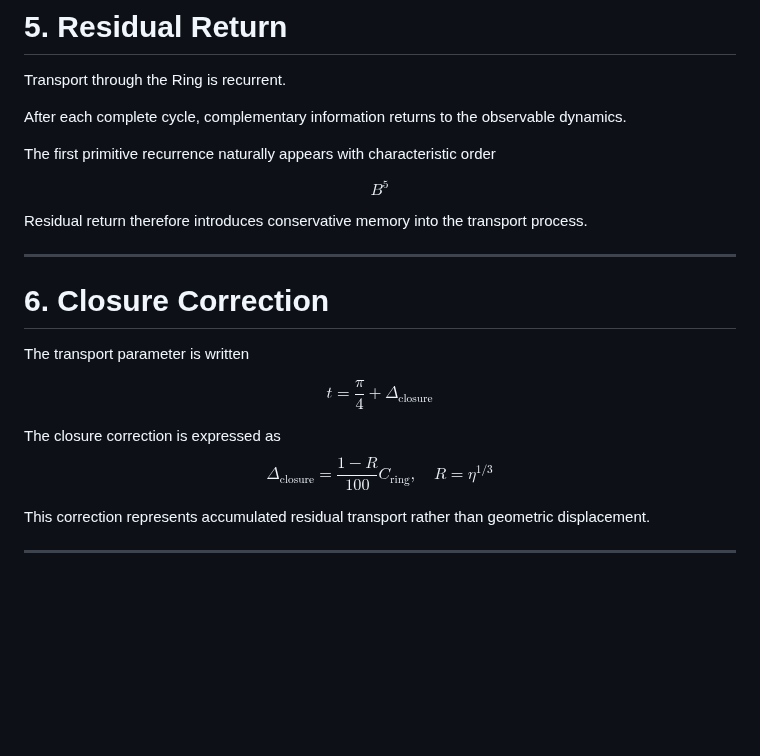
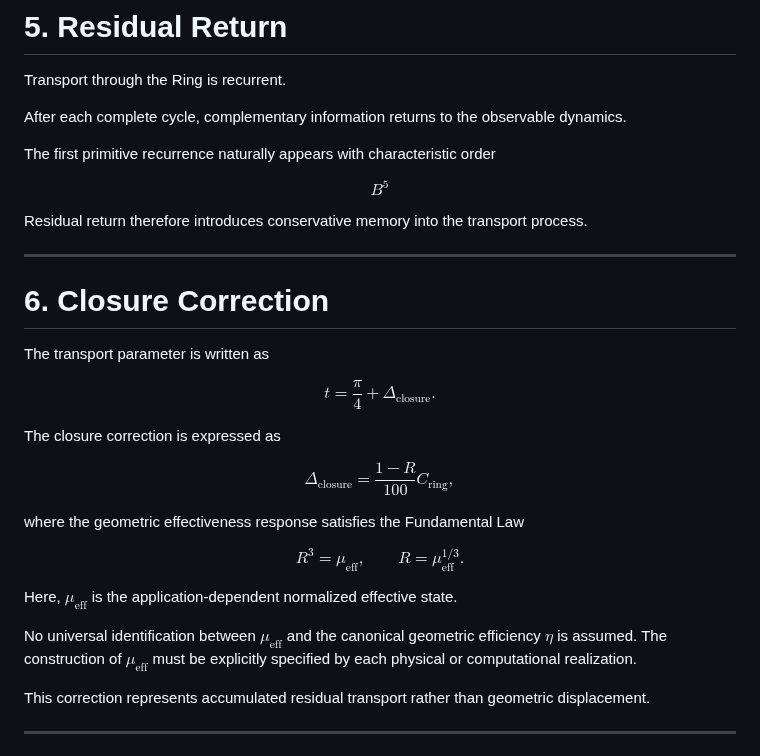
Before and after one commit to LeoTorreblanca/GEO-FOUNDATIONS, a Markdown page: GEO-MATH/docs/06_harmonic_ring.md, the part around the change. GitHub-like rendering; blank space fills up the shorter version.

```diff
--- a/GEO-MATH/docs/06_harmonic_ring.md
+++ b/GEO-MATH/docs/06_harmonic_ring.md
@@ -91,15 +91,33 @@ $$B^5$$
 Residual return therefore introduces conservative memory into the transport process.
 
 ---
-
 # 6. Closure Correction
 
-The transport parameter is written
+The transport parameter is written as
 
-$$t = \frac{\pi}{4} + \Delta_{\mathrm{closure}}$$
+$$
+t = \frac{\pi}{4} + \Delta_{\mathrm{closure}}.
+$$
 
 The closure correction is expressed as
-$$\Delta_{\mathrm{closure}} = \frac{1-R}{100} C_{\mathrm{ring}}, \quad R = \eta^{1/3}$$
+
+$$
+\Delta_{\mathrm{closure}}
+=
+\frac{1-R}{100} C_{\mathrm{ring}},
+$$
+
+where the geometric effectiveness response satisfies the Fundamental Law
+
+$$
+R^3 = \mu_{\mathrm{eff}},
+\qquad
+R = \mu_{\mathrm{eff}}^{1/3}.
+$$
+
+Here, $\mu_{\mathrm{eff}}$ is the application-dependent normalized effective state.
+
+No universal identification between $\mu_{\mathrm{eff}}$ and the canonical geometric efficiency $\eta$ is assumed. The construction of $\mu_{\mathrm{eff}}$ must be explicitly specified by each physical or computational realization.
 
 This correction represents accumulated residual transport rather than geometric displacement.
 
```
